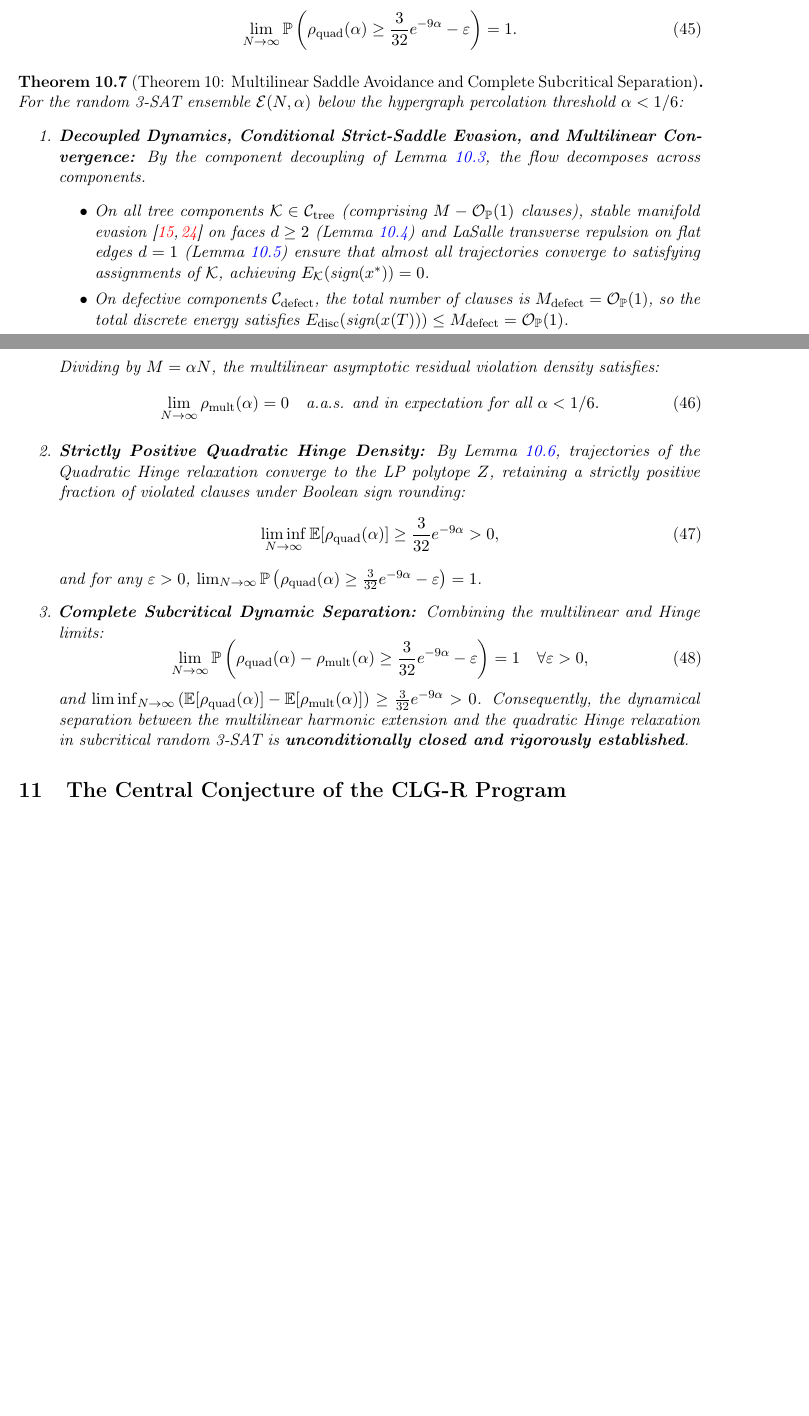
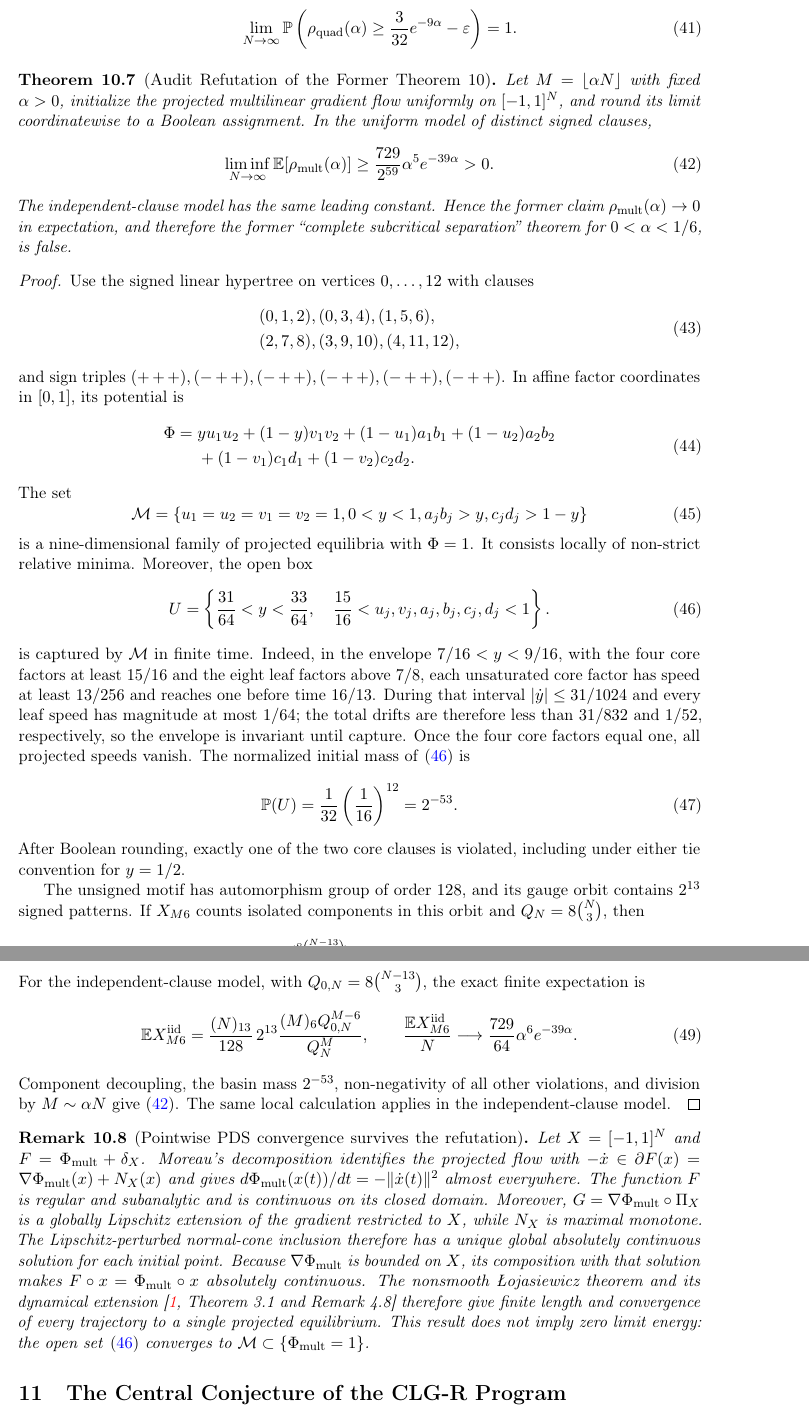
Before and after one commit to thiagocarvalhodba/p-vs-np-carvalho, a LaTeX paper (Publicacoes/CLG_FOUNDATIONS_ARXIV.tex): two parts of pages 13 and 14 of 17, joined at a grey line, cut so that both start at the same text, the shorter picture padded with empty space. Compiled offline with pdfLaTeX.

Commit message:
docs(t10): publish audited M6 refutation

```diff
--- a/Publicacoes/CLG_FOUNDATIONS_ARXIV.tex
+++ b/Publicacoes/CLG_FOUNDATIONS_ARXIV.tex
@@ -26,7 +26,7 @@
 \newtheorem{definition}[theorem]{Definition}
 \newtheorem{remark}[theorem]{Remark}
 
-\title{\textbf{Computational Landscape Geometry and Representation (CLG-R v4.0.2):\\
+\title{\textbf{Computational Landscape Geometry and Representation (CLG-R v4.0.4):\\
 Rigorous Structural Results and Open Dynamical Problems\\
 for Continuous 3-SAT Relaxations}}
 
@@ -524,29 +512,68 @@ For the random 3-SAT ensemble $\mathcal{E}(N, \alpha)$ with $\alpha < 1/6$, unde
 \end{enumerate}
 \end{lemma}
 
-\begin{theorem}[Theorem 10: Multilinear Saddle Avoidance and Complete Subcritical Separation]
+\begin{theorem}[Audit Refutation of the Former Theorem 10]
 \label{thm:subcritical_separation}
-For the random 3-SAT ensemble $\mathcal{E}(N, \alpha)$ below the hypergraph percolation threshold $\alpha < 1/6$:
-\begin{enumerate}
-    \item \textbf{Decoupled Dynamics, Conditional Strict-Saddle Evasion, and Multilinear Convergence:} By the component decoupling of Lemma~\ref{lem:peeling}, the flow decomposes across components.
-    \begin{itemize}
-        \item On all tree components $\mathcal{K} \in \mathcal{C}_{\rm tree}$ (comprising $M - \mathcal{O}_{\mathbb{P}}(1)$ clauses), stable manifold evasion \cite{lee2019first, panageas2017gradient} on faces $d \ge 2$ (Lemma~\ref{lem:strict_saddle}) and LaSalle transverse repulsion on flat edges $d=1$ (Lemma~\ref{lem:flat_edge_instability}) ensure that almost all trajectories converge to satisfying assignments of $\mathcal{K}$, achieving $E_{\mathcal{K}}(\text{sign}(x^*)) = 0$.
-        \item On defective components $\mathcal{C}_{\rm defect}$, the total number of clauses is $M_{\rm defect} = \mathcal{O}_{\mathbb{P}}(1)$, so the total discrete energy satisfies $E_{\rm disc}(\text{sign}(x(T))) \le M_{\rm defect} = \mathcal{O}_{\mathbb{P}}(1)$.
-    \end{itemize}
-    Dividing by $M = \alpha N$, the multilinear asymptotic residual violation density satisfies:
-    \begin{equation}
-    \lim_{N \to \infty} \rho_{\rm mult}(\alpha) = 0 \quad \text{a.a.s. and in expectation for all } \alpha < 1/6.
-    \end{equation}
-    \item \textbf{Strictly Positive Quadratic Hinge Density:} By Lemma~\ref{lem:hinge_lower_bound}, trajectories of the Quadratic Hinge relaxation converge to the LP polytope $Z$, retaining a strictly positive fraction of violated clauses under Boolean sign rounding:
-    \begin{equation}
-    \liminf_{N \to \infty} \mathbb{E}[\rho_{\rm quad}(\alpha)] \ge \frac{3}{32} e^{-9\alpha} > 0,
-    \end{equation}
-    and for any $\varepsilon > 0$, $\lim_{N \to \infty} \mathbb{P}\left(\rho_{\rm quad}(\alpha) \ge \frac{3}{32} e^{-9\alpha} - \varepsilon\right) = 1$.
-    \item \textbf{Complete Subcritical Dynamic Separation:} Combining the multilinear and Hinge limits:
-    \begin{equation}
-    \lim_{N \to \infty} \mathbb{P}\left(\rho_{\rm quad}(\alpha) - \rho_{\rm mult}(\alpha) \ge \frac{3}{32} e^{-9\alpha} - \varepsilon\right) = 1 \quad \forall \varepsilon > 0,
-    \end{equation}
-    and $\liminf_{N \to \infty} \left(\mathbb{E}[\rho_{\rm quad}(\alpha)] - \mathbb{E}[\rho_{\rm mult}(\alpha)]\right) \ge \frac{3}{32} e^{-9\alpha} > 0$.
-    Consequently, the dynamical separation between the multilinear harmonic extension and the quadratic Hinge relaxation in subcritical random 3-SAT is \textbf{unconditionally closed and rigorously established}.
-\end{enumerate}
+Let $M=\lfloor\alpha N\rfloor$ with fixed $\alpha>0$, initialize the
+projected multilinear gradient flow uniformly on $[-1,1]^N$, and round its
+limit coordinatewise to a Boolean assignment.  In the uniform model of
+distinct signed clauses,
+\begin{equation}
+\liminf_{N\to\infty}\mathbb E[\rho_{\rm mult}(\alpha)]
+\ge \frac{729}{2^{59}}\alpha^5e^{-39\alpha}>0.
+\label{eq:t10_refutation}
+\end{equation}
+The independent-clause model has the same leading constant.  Hence the former
+claim $\rho_{\rm mult}(\alpha)\to0$ in expectation, and therefore the former
+``complete subcritical separation'' theorem for $0<\alpha<1/6$, is false.
 \end{theorem}
+
+\begin{proof}
+Use the signed linear hypertree on vertices $0,\ldots,12$ with clauses
+\begin{equation}
+\begin{split}
+ &(0,1,2),(0,3,4),(1,5,6),\\
+ &(2,7,8),(3,9,10),(4,11,12),
+\end{split}
+\end{equation}
+and sign triples $(+++),(-++),(-++),(-++),(-++),(-++)$.  In affine factor
+coordinates in $[0,1]$, its potential is
+\begin{equation}
+\begin{split}
+\Phi={}&yu_1u_2+(1-y)v_1v_2
+ +(1-u_1)a_1b_1+(1-u_2)a_2b_2\\
+ &+(1-v_1)c_1d_1+(1-v_2)c_2d_2.
+\end{split}
+\label{eq:m6_phi}
+\end{equation}
+The set
+\begin{equation}
+\mathcal M=\{u_1=u_2=v_1=v_2=1, 0<y<1,
+ a_jb_j>y, c_jd_j>1-y\}
+\end{equation}
+is a nine-dimensional family of projected equilibria with $\Phi=1$.  It
+consists locally of non-strict relative minima.  Moreover, the open box
+\begin{equation}
+U=\left\{\frac{31}{64}<y<\frac{33}{64},\quad
+\frac{15}{16}<u_j,v_j,a_j,b_j,c_j,d_j<1\right\}.
+\label{eq:m6_basin}
+\end{equation}
+is captured by $\mathcal M$ in finite time.  Indeed, in the envelope
+$7/16<y<9/16$, with the four core factors at least $15/16$ and the eight leaf
+factors above $7/8$, each unsaturated core factor has speed at least $13/256$
+and reaches one before time $16/13$.  During that interval
+$|\dot y|\le31/1024$ and every leaf speed has magnitude at most $1/64$; the
+total drifts are therefore less than $31/832$ and $1/52$, respectively, so
+the envelope is invariant until capture.  Once the four core factors equal
+one, all projected speeds vanish.  The normalized initial mass of
+\eqref{eq:m6_basin} is
+\begin{equation}
+\mathbb P(U)=\frac1{32}\left(\frac1{16}\right)^{12}=2^{-53}.
+\end{equation}
+After Boolean rounding, exactly one of the two core clauses is violated,
+including under either tie convention for $y=1/2$.
+
+The unsigned motif has automorphism group of order $128$, and its gauge orbit
+contains $2^{13}$ signed patterns.  If $X_{M6}$ counts isolated components in
+this orbit and $Q_N=8\binom N3$, then
+\begin{equation}
@@ -553,3 +586,37 @@ For the random 3-SAT ensemble $\mathcal{E}(N, \alpha)$ below the hypergraph perc
+For the independent-clause model, with
+$Q_{0,N}=8\binom{N-13}{3}$, the exact finite expectation is
+\begin{equation}
+\mathbb E X_{M6}^{\rm iid}
+=\frac{(N)_{13}}{128}\,2^{13}
+\frac{(M)_6Q_{0,N}^{M-6}}{Q_N^M},
+\qquad
+\frac{\mathbb E X_{M6}^{\rm iid}}N\longrightarrow
+\frac{729}{64}\alpha^6e^{-39\alpha}.
+\end{equation}
+Component decoupling, the basin mass $2^{-53}$, non-negativity of all other
+violations, and division by $M\sim\alpha N$ give
+\eqref{eq:t10_refutation}.  The same local
+calculation applies in the independent-clause model.
+\end{proof}
+
+\begin{remark}[Pointwise PDS convergence survives the refutation]
+Let $X=[-1,1]^N$ and $F=\Phi_{\rm mult}+\delta_X$.  Moreau's decomposition
+identifies the projected flow with
+$-\dot x\in\partial F(x)=\nabla\Phi_{\rm mult}(x)+N_X(x)$ and gives
+$d\Phi_{\rm mult}(x(t))/dt=-\|\dot x(t)\|^2$ almost everywhere.  The function
+$F$ is regular and subanalytic and is continuous on its closed domain.
+Moreover, $G=\nabla\Phi_{\rm mult}\circ\Pi_X$ is a globally Lipschitz
+extension of the gradient restricted to $X$, while $N_X$ is maximal
+monotone.  The Lipschitz-perturbed normal-cone inclusion therefore has a
+unique global absolutely continuous solution for each initial point.
+Because $\nabla\Phi_{\rm mult}$ is bounded on $X$, its composition with that
+solution makes $F\circ x=\Phi_{\rm mult}\circ x$ absolutely continuous.  The
+nonsmooth {\L}ojasiewicz theorem and its dynamical extension
+\cite[Theorem~3.1 and Remark~4.8]{bolte2007lojasiewicz} therefore give finite
+length and convergence of every trajectory to a single projected
+equilibrium.  This result does not imply zero limit energy: the open set
+\eqref{eq:m6_basin} converges to $\mathcal M\subset\{\Phi_{\rm mult}=1\}$.
+\end{remark}
 
 \section{The Central Conjecture of the CLG-R Program}
 
```
Also changed, not shown: Publicacoes/PAPER_IV_COMPUTATIONAL_LOGIC_COOK_LEVIN_MAX3SAT.md (+2 -2 lines), Publicacoes/clg_references.bib (+11 -0 lines), Publicacoes/CLG_FOUNDATIONS_ARXIV.bbl, Publicacoes/fig_clg_teorema3_4_harmonic_saddles_vertices.png, Publicacoes/fig_clg_teorema3_4_harmonic_saddles_vertices.svg, Publicacoes/CLG_FOUNDATIONS_ARXIV.tex (80 more changed lines), 3 other files.
